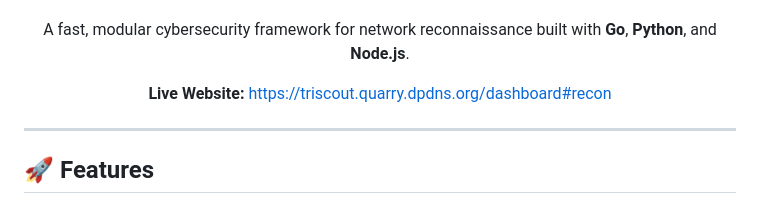
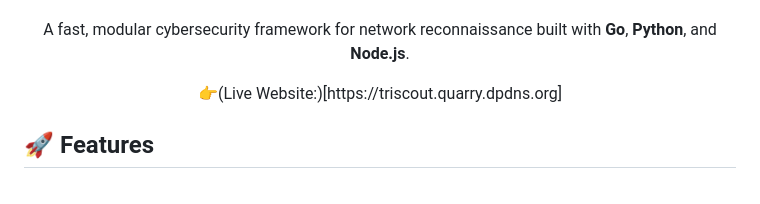
Before and after one commit to Kiran-mondal/TriScout, a Markdown page: README.md, the part around the change. GitHub-like rendering.

Commit message:
Revise live website link format in README
Updated the live website link format in README.md.

```diff
--- a/README.md
+++ b/README.md
@@ -23,10 +23,7 @@
 </p>
 
 <p align="center">
-  <strong>Live Website:</strong> <a href="https://triscout.quarry.dpdns.org/dashboard#recon">https://triscout.quarry.dpdns.org/dashboard#recon</a>
-</p>
-
----
+  👉(Live Website:)[https://triscout.quarry.dpdns.org]
 
 ## 🚀 Features
 
```
